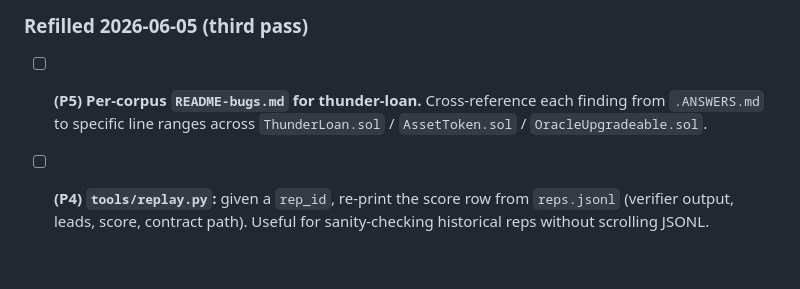
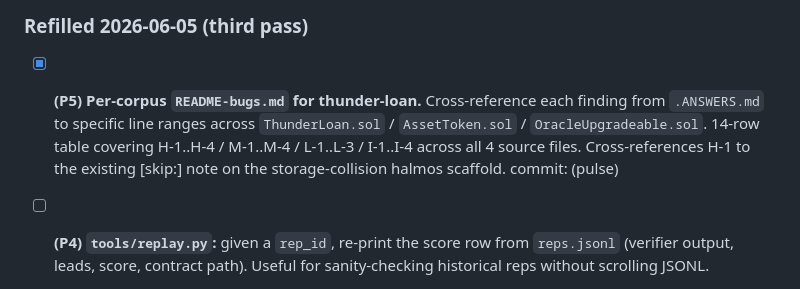
Before and after one commit to qizwiz/plumbline, a Markdown page: TODO.md, the part around the change. Drawn GitHub-style; blank space fills up the shorter version.

```diff
--- a/TODO.md
+++ b/TODO.md
@@ -146,9 +146,12 @@ unbounded work.
 
 ### Refilled 2026-06-05 (third pass)
 
-- [ ] **(P5) Per-corpus `README-bugs.md` for thunder-loan.** Cross-reference
+- [x] **(P5) Per-corpus `README-bugs.md` for thunder-loan.** Cross-reference
       each finding from `.ANSWERS.md` to specific line ranges across
       `ThunderLoan.sol` / `AssetToken.sol` / `OracleUpgradeable.sol`.
+      14-row table covering H-1..H-4 / M-1..M-4 / L-1..L-3 / I-1..I-4
+      across all 4 source files. Cross-references H-1 to the existing
+      [skip:] note on the storage-collision halmos scaffold. commit: (pulse)
 
 - [ ] **(P4) `tools/replay.py`:** given a `rep_id`, re-print the score row
       from `reps.jsonl` (verifier output, leads, score, contract path).
```
Also changed, not shown: examples/thunder-loan/README-bugs.md (added, +36 -0 lines).
